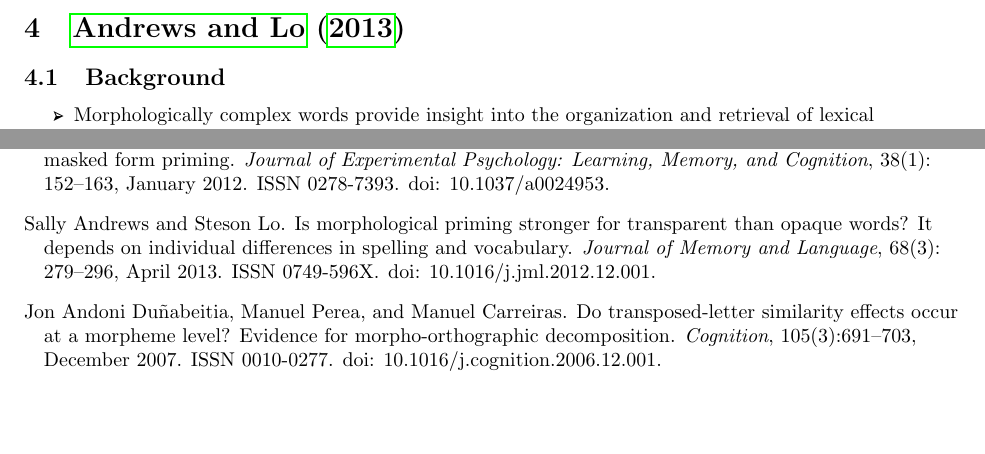
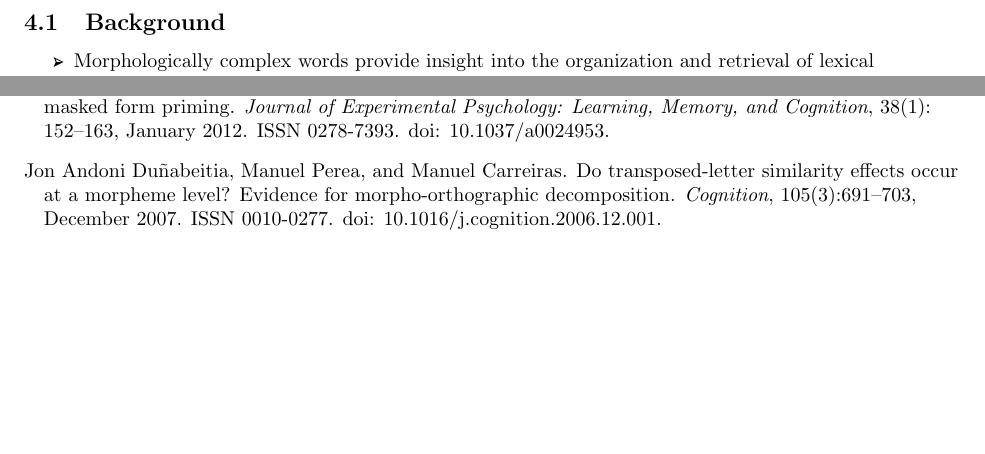
Before and after one commit to joannamorris/MANUSCRIPT_m21_ldt, a LaTeX document (IndDiff_Notes_latex/ind_diff_notes.tex): two parts of pages 10 and 14 of 15, joined at a grey line, cut at the place of the change, the shorter picture padded with empty space. Compiled offline with pdfLaTeX.

Commit message:
txs auto checkin

```diff
--- a/IndDiff_Notes_latex/ind_diff_notes.tex
+++ b/IndDiff_Notes_latex/ind_diff_notes.tex
@@ -226,7 +226,7 @@
 		\end{itemize}
 
 
-	\section{\citet*{andrews_is_2013}}
+	\section{\citet*{andrews_is_2013-1}}
 
 		\subsection{Background}
 		\begin{itemize}
```
Also changed, not shown: IndDiff_Notes_latex/ind_diff_notes.tex (2 more changed lines).
